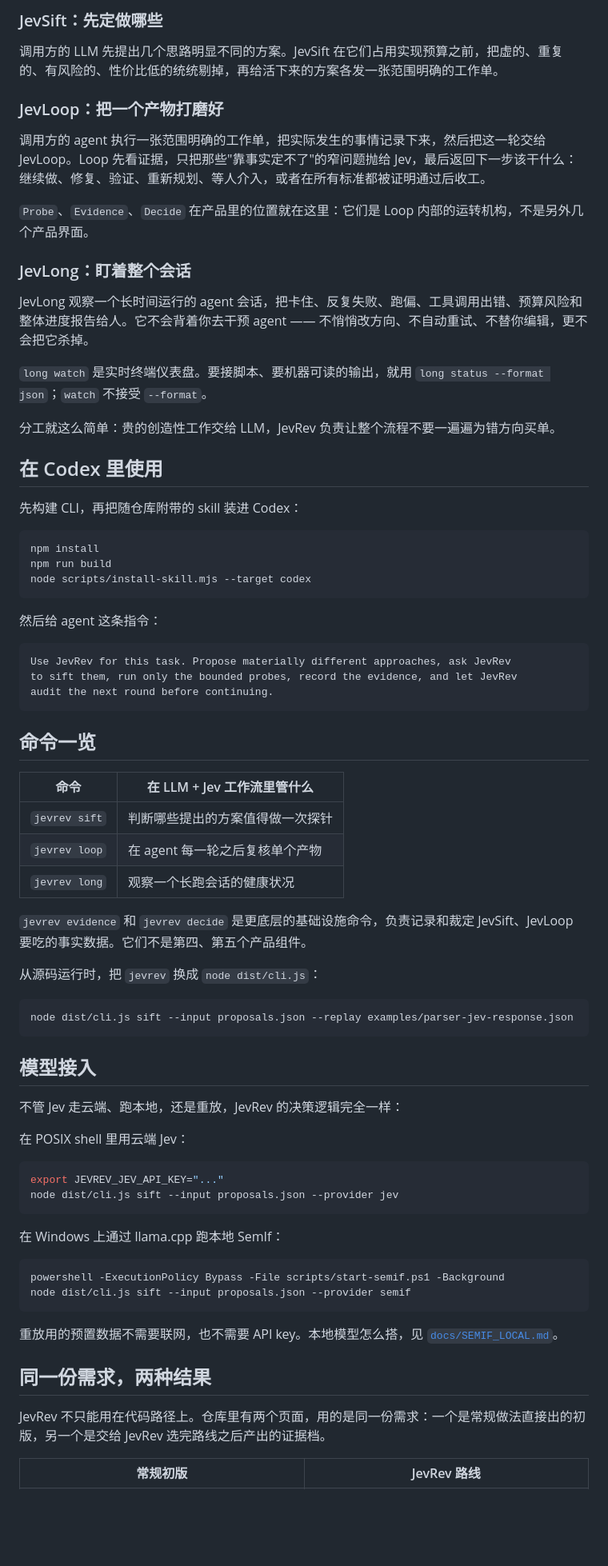
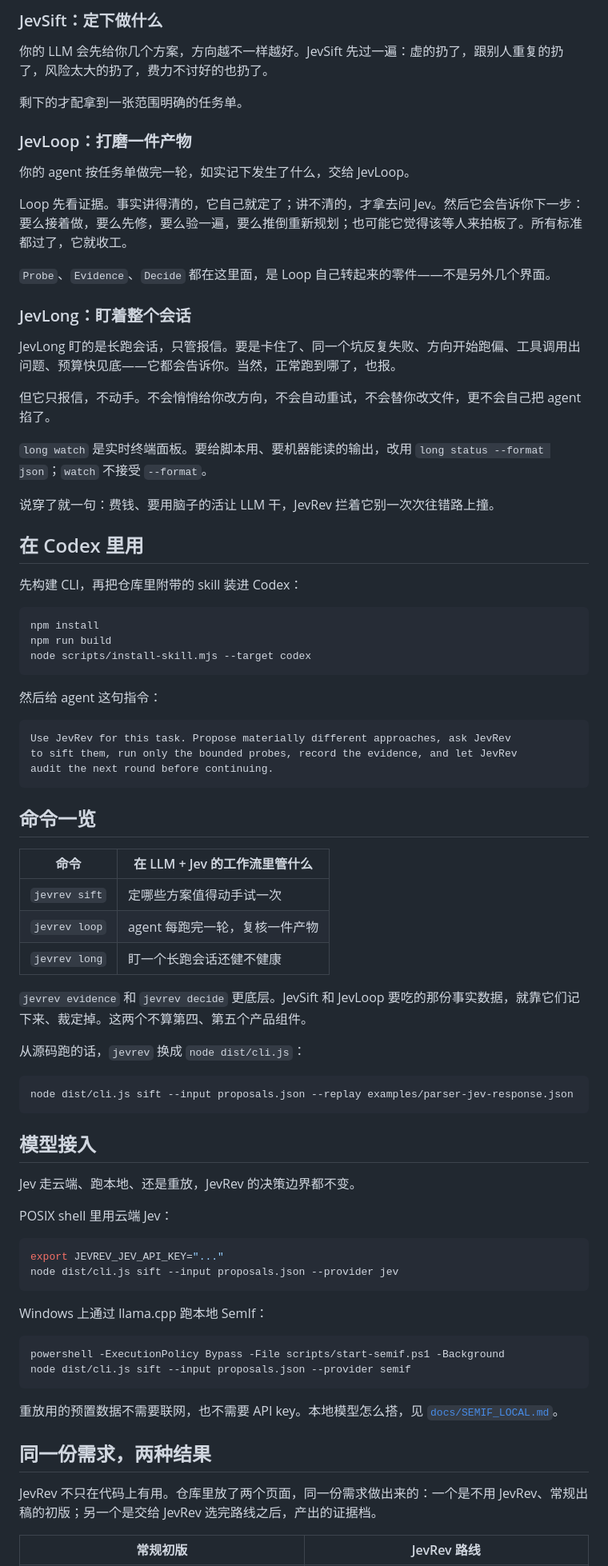
Before and after one commit to 4H1DSRY/JevRev, a Markdown page: README.zh-CN.md, the part around one of its changes. Shown at 80% size. Rendered like a GitHub page; blank space fills up the shorter version.

````diff
--- a/README.zh-CN.md
+++ b/README.zh-CN.md
@@ -67,26 +71,32 @@ Decision: winner -> integrate_winner
 </picture>
 
-### JevSift：先定做哪些
+### JevSift：定下做什么
 
-调用方的 LLM 先提出几个思路明显不同的方案。JevSift 在它们占用实现预算之前，把虚的、重复的、有风险的、性价比低的统统剔掉，再给活下来的方案各发一张范围明确的工作单。
+你的 LLM 会先给你几个方案，方向越不一样越好。JevSift 先过一遍：虚的扔了，跟别人重复的扔了，风险太大的扔了，费力不讨好的也扔了。
 
-### JevLoop：把一个产物打磨好
+剩下的才配拿到一张范围明确的任务单。
 
-调用方的 agent 执行一张范围明确的工作单，把实际发生的事情记录下来，然后把这一轮交给 JevLoop。Loop 先看证据，只把那些"靠事实定不了"的窄问题抛给 Jev，最后返回下一步该干什么：继续做、修复、验证、重新规划、等人介入，或者在所有标准都被证明通过后收工。
+### JevLoop：打磨一件产物
 
-`Probe`、`Evidence`、`Decide` 在产品里的位置就在这里：它们是 Loop 内部的运转机构，不是另外几个产品界面。
+你的 agent 按任务单做完一轮，如实记下发生了什么，交给 JevLoop。
+
+Loop 先看证据。事实讲得清的，它自己就定了；讲不清的，才拿去问 Jev。然后它会告诉你下一步：要么接着做，要么先修，要么验一遍，要么推倒重新规划；也可能它觉得该等人来拍板了。所有标准都过了，它就收工。
+
+`Probe`、`Evidence`、`Decide` 都在这里面，是 Loop 自己转起来的零件——不是另外几个界面。
 
 ### JevLong：盯着整个会话
 
-JevLong 观察一个长时间运行的 agent 会话，把卡住、反复失败、跑偏、工具调用出错、预算风险和整体进度报告给人。它不会背着你去干预 agent —— 不悄悄改方向、不自动重试、不替你编辑，更不会把它杀掉。
+JevLong 盯的是长跑会话，只管报信。要是卡住了、同一个坑反复失败、方向开始跑偏、工具调用出问题、预算快见底——它都会告诉你。当然，正常跑到哪了，也报。
 
-`long watch` 是实时终端仪表盘。要接脚本、要机器可读的输出，就用 `long status --format json`；`watch` 不接受 `--format`。
+但它只报信，不动手。不会悄悄给你改方向，不会自动重试，不会替你改文件，更不会自己把 agent 掐了。
 
-分工就这么简单：贵的创造性工作交给 LLM，JevRev 负责让整个流程不要一遍遍为错方向买单。
+`long watch` 是实时终端面板。要给脚本用、要机器能读的输出，改用 `long status --format json`；`watch` 不接受 `--format`。
 
-## 在 Codex 里使用
+说穿了就一句：费钱、要用脑子的活让 LLM 干，JevRev 拦着它别一次次往错路上撞。
 
-先构建 CLI，再把随仓库附带的 skill 装进 Codex：
+## 在 Codex 里用
+
+先构建 CLI，再把仓库里附带的 skill 装进 Codex：
 
 ```bash
 npm install
@@ -94,7 +104,7 @@ npm run build
 node scripts/install-skill.mjs --target codex
 ```
 
-然后给 agent 这条指令：
+然后给 agent 这句指令：
 
 ```text
 Use JevRev for this task. Propose materially different approaches, ask JevRev
@@ -104,15 +114,15 @@ audit the next round before continuing.
 
 ## 命令一览
 
-| 命令 | 在 LLM + Jev 工作流里管什么 |
+| 命令 | 在 LLM + Jev 的工作流里管什么 |
 | --- | --- |
-| `jevrev sift` | 判断哪些提出的方案值得做一次探针 |
-| `jevrev loop` | 在 agent 每一轮之后复核单个产物 |
-| `jevrev long` | 观察一个长跑会话的健康状况 |
+| `jevrev sift` | 定哪些方案值得动手试一次 |
+| `jevrev loop` | agent 每跑完一轮，复核一件产物 |
+| `jevrev long` | 盯一个长跑会话还健不健康 |
 
-`jevrev evidence` 和 `jevrev decide` 是更底层的基础设施命令，负责记录和裁定 JevSift、JevLoop 要吃的事实数据。它们不是第四、第五个产品组件。
+`jevrev evidence` 和 `jevrev decide` 更底层。JevSift 和 JevLoop 要吃的那份事实数据，就靠它们记下来、裁定掉。这两个不算第四、第五个产品组件。
 
-从源码运行时，把 `jevrev` 换成 `node dist/cli.js`：
+从源码跑的话，`jevrev` 换成 `node dist/cli.js`：
 
 ```bash
 node dist/cli.js sift --input proposals.json --replay examples/parser-jev-response.json
@@ -120,28 +130,27 @@ node dist/cli.js sift --input proposals.json --replay examples/parser-jev-respon
 
 ## 模型接入
 
-不管 Jev 走云端、跑本地，还是重放，JevRev 的决策逻辑完全一样：
+Jev 走云端、跑本地、还是重放，JevRev 的决策边界都不变。
 
-在 POSIX shell 里用云端 Jev：
+POSIX shell 里用云端 Jev：
 
 ```bash
 export JEVREV_JEV_API_KEY="..."
 node dist/cli.js sift --input proposals.json --provider jev
 ```
 
-在 Windows 上通过 llama.cpp 跑本地 SemIf：
+Windows 上通过 llama.cpp 跑本地 SemIf：
 
 ```powershell
 powershell -ExecutionPolicy Bypass -File scripts/start-semif.ps1 -Background
 node dist/cli.js sift --input proposals.json --provider semif
 ```
 
-重放用的预置数据不需要联网，也不需要 API key。本地模型怎么搭，见
-[`docs/SEMIF_LOCAL.md`](docs/SEMIF_LOCAL.md)。
+重放用的预置数据不需要联网，也不需要 API key。本地模型怎么搭，见 [`docs/SEMIF_LOCAL.md`](docs/SEMIF_LOCAL.md)。
 
 ## 同一份需求，两种结果
 
-JevRev 不只能用在代码路径上。仓库里有两个页面，用的是同一份需求：一个是常规做法直接出的初版，另一个是交给 JevRev 选完路线之后产出的证据档。
+JevRev 不只在代码上有用。仓库里放了两个页面，同一份需求做出来的：一个是不用 JevRev、常规出稿的初版；另一个是交给 JevRev 选完路线之后，产出的证据档。
 
 <table>
   <tr>
````
Also changed, not shown: other parts of README.zh-CN.md (+18 -15 lines).
